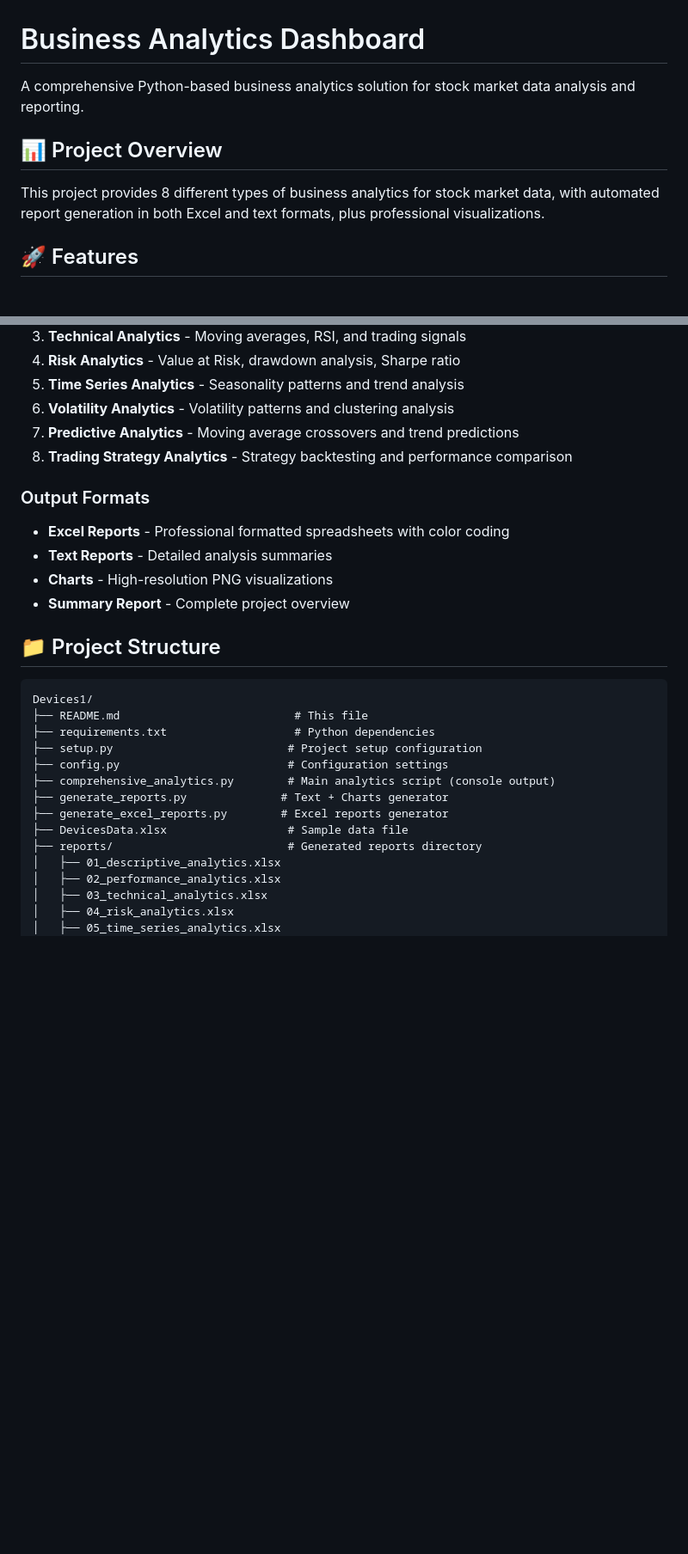
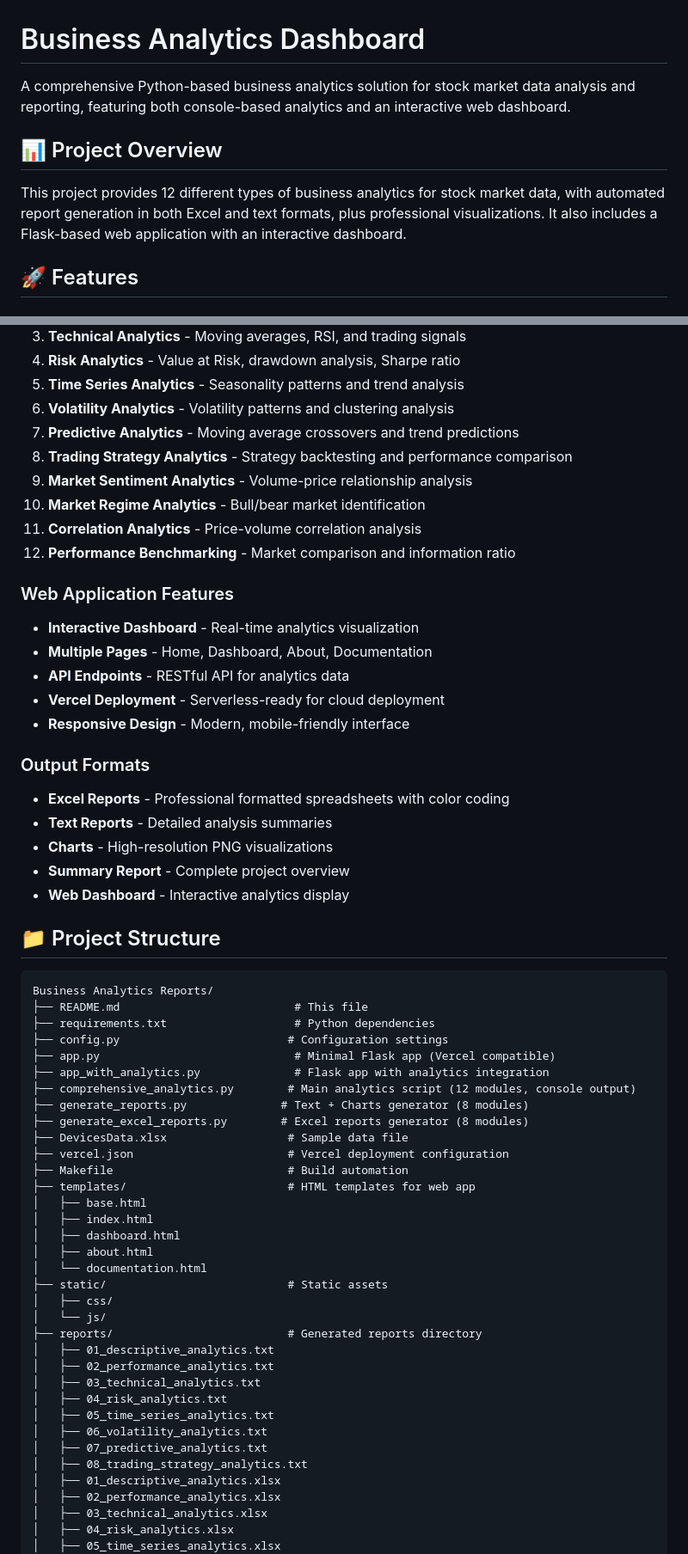
Before and after one commit to LeviSantosAraujo/Business-Analytics-Reports, a Markdown page: README.md, 2 parts joined by grey strips. Shown at 86% size. Rendered like a GitHub page; blank space fills up the shorter version.

````diff
--- a/README.md
+++ b/README.md
@@ -1,10 +1,10 @@
 # Business Analytics Dashboard
 
-A comprehensive Python-based business analytics solution for stock market data analysis and reporting.
+A comprehensive Python-based business analytics solution for stock market data analysis and reporting, featuring both console-based analytics and an interactive web dashboard.
 
 ## 📊 Project Overview
 
-This project provides 8 different types of business analytics for stock market data, with automated report generation in both Excel and text formats, plus professional visualizations.
+This project provides 12 different types of business analytics for stock market data, with automated report generation in both Excel and text formats, plus professional visualizations. It also includes a Flask-based web application with an interactive dashboard.
 
 ## 🚀 Features
 
@@ -17,26 +17,58 @@ This project provides 8 different types of business analytics for stock market d
 6. **Volatility Analytics** - Volatility patterns and clustering analysis
 7. **Predictive Analytics** - Moving average crossovers and trend predictions
 8. **Trading Strategy Analytics** - Strategy backtesting and performance comparison
+9. **Market Sentiment Analytics** - Volume-price relationship analysis
+10. **Market Regime Analytics** - Bull/bear market identification
+11. **Correlation Analytics** - Price-volume correlation analysis
+12. **Performance Benchmarking** - Market comparison and information ratio
+
+### Web Application Features
+- **Interactive Dashboard** - Real-time analytics visualization
+- **Multiple Pages** - Home, Dashboard, About, Documentation
+- **API Endpoints** - RESTful API for analytics data
+- **Vercel Deployment** - Serverless-ready for cloud deployment
+- **Responsive Design** - Modern, mobile-friendly interface
 
 ### Output Formats
 - **Excel Reports** - Professional formatted spreadsheets with color coding
 - **Text Reports** - Detailed analysis summaries
 - **Charts** - High-resolution PNG visualizations
 - **Summary Report** - Complete project overview
+- **Web Dashboard** - Interactive analytics display
 
 ## 📁 Project Structure
 
 ```
-Devices1/
+Business Analytics Reports/
 ├── README.md                          # This file
 ├── requirements.txt                   # Python dependencies
-├── setup.py                          # Project setup configuration
 ├── config.py                         # Configuration settings
-├── comprehensive_analytics.py        # Main analytics script (console output)
-├── generate_reports.py              # Text + Charts generator
-├── generate_excel_reports.py        # Excel reports generator
+├── app.py                             # Minimal Flask app (Vercel compatible)
+├── app_with_analytics.py              # Flask app with analytics integration
+├── comprehensive_analytics.py        # Main analytics script (12 modules, console output)
+├── generate_reports.py              # Text + Charts generator (8 modules)
+├── generate_excel_reports.py        # Excel reports generator (8 modules)
 ├── DevicesData.xlsx                  # Sample data file
+├── vercel.json                       # Vercel deployment configuration
+├── Makefile                          # Build automation
+├── templates/                        # HTML templates for web app
+│   ├── base.html
+│   ├── index.html
+│   ├── dashboard.html
+│   ├── about.html
+│   └── documentation.html
+├── static/                           # Static assets
+│   ├── css/
+│   └── js/
 ├── reports/                          # Generated reports directory
+│   ├── 01_descriptive_analytics.txt
+│   ├── 02_performance_analytics.txt
+│   ├── 03_technical_analytics.txt
+│   ├── 04_risk_analytics.txt
+│   ├── 05_time_series_analytics.txt
+│   ├── 06_volatility_analytics.txt
+│   ├── 07_predictive_analytics.txt
+│   ├── 08_trading_strategy_analytics.txt
 │   ├── 01_descriptive_analytics.xlsx
 │   ├── 02_performance_analytics.xlsx
 │   ├── 03_technical_analytics.xlsx
````
Also changed, not shown: other parts of README.md (+117 -19 lines).
